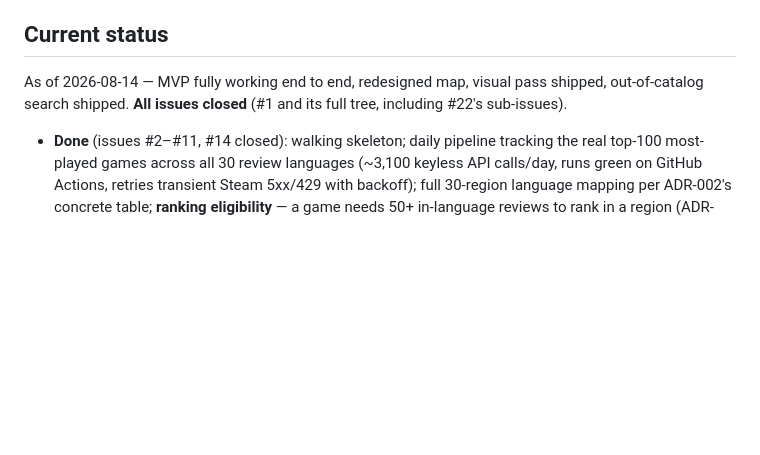
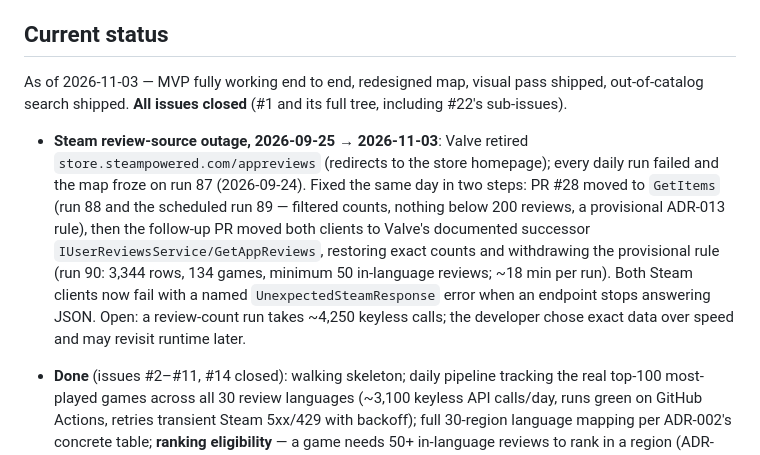
Before and after one commit to sokid93/SteamHeatmap, a Markdown page: CONTEXT.md, the part around the change. Rendered like a GitHub page; blank space fills up the shorter version.

Commit message:
docs: CONTEXT status records the review-source outage and fix
Co-Authored-By: Claude Opus 5.5 <noreply@anthropic.com>

```diff
--- a/CONTEXT.md
+++ b/CONTEXT.md
@@ -27,7 +27,9 @@ Read this file in full at the start of any session touching this project. Read i
 
 ## Current status
 
-As of 2026-08-14 — MVP fully working end to end, redesigned map, visual pass shipped, out-of-catalog search shipped. **All issues closed** (#1 and its full tree, including #22's sub-issues).
+As of 2026-11-03 — MVP fully working end to end, redesigned map, visual pass shipped, out-of-catalog search shipped. **All issues closed** (#1 and its full tree, including #22's sub-issues).
+
+- **Steam review-source outage, 2026-09-25 → 2026-11-03**: Valve retired `store.steampowered.com/appreviews` (redirects to the store homepage); every daily run failed and the map froze on run 87 (2026-09-24). Fixed the same day in two steps: PR #28 moved to `GetItems` (run 88 and the scheduled run 89 — filtered counts, nothing below 200 reviews, a provisional ADR-013 rule), then the follow-up PR moved both clients to Valve's documented successor `IUserReviewsService/GetAppReviews`, restoring exact counts and withdrawing the provisional rule (run 90: 3,344 rows, 134 games, minimum 50 in-language reviews; ~18 min per run). Both Steam clients now fail with a named `UnexpectedSteamResponse` error when an endpoint stops answering JSON. Open: a review-count run takes ~4,250 keyless calls; the developer chose exact data over speed and may revisit runtime later.
 
 - **Done** (issues #2–#11, #14 closed): walking skeleton; daily pipeline tracking the real top-100 most-played games across all 30 review languages (~3,100 keyless API calls/day, runs green on GitHub Actions, retries transient Steam 5xx/429 with backoff); full 30-region language mapping per ADR-002's concrete table; **ranking eligibility** — a game needs 50+ in-language reviews to rank in a region (ADR-013; the Arabic region drops to the grey no-data treatment as a result, so 29 regions currently display); Wilson confidence finalized at 95%; world map rendered from self-hosted Natural Earth GeoJSON, the D3 code living in `web/wwwroot/js/map.js` behind `initRegionMap(...)`; store links; always-visible disclosures; **production hosting** — live at https://steamheatmap.azurewebsites.net (Azure App Service F1 Linux, France Central, resource group `steamheatmap-rg`), deployed by `.github/workflows/deploy-web.yml` on pushes to `main` touching `web/`. The web app is template-free: no Bootstrap/jQuery, plain CSS only (ADR-010 fully realized).
 - **Map redesign shipped** (ADR-014, grill-me completed 2026-07-18): the map always shows one game's concentration heatmap — landing on the featured game — replacing the region-level choropleth, whose intensity encoded language-community size rather than insight. Single-hue log ramp, fixed clamped domain [×⅛, ×8] (data-backed); fill semantics ramp/white/gray; blended regions signaled by synchronized member-country highlight + region-titled popups (resolves ADR-002's open mechanism); full dataset embedded in the page, no endpoints.
```
